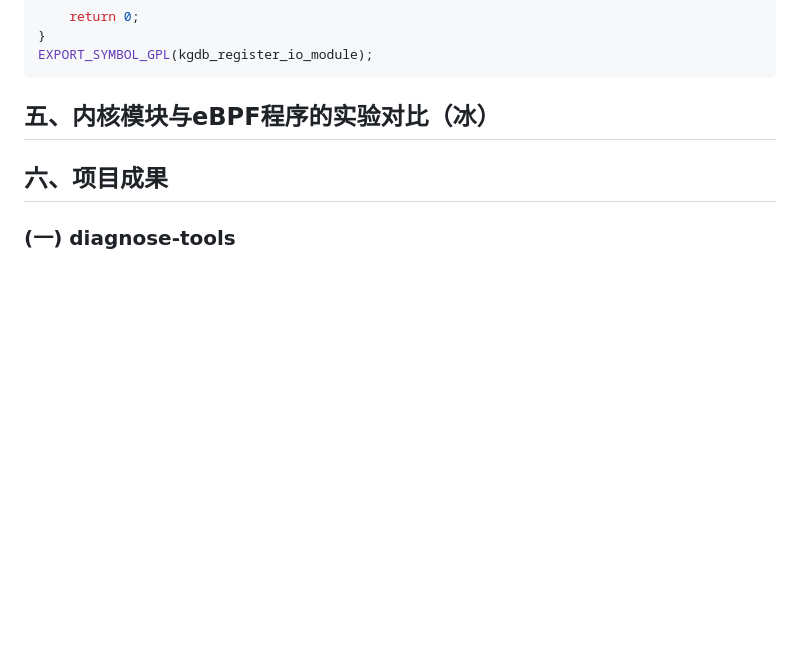
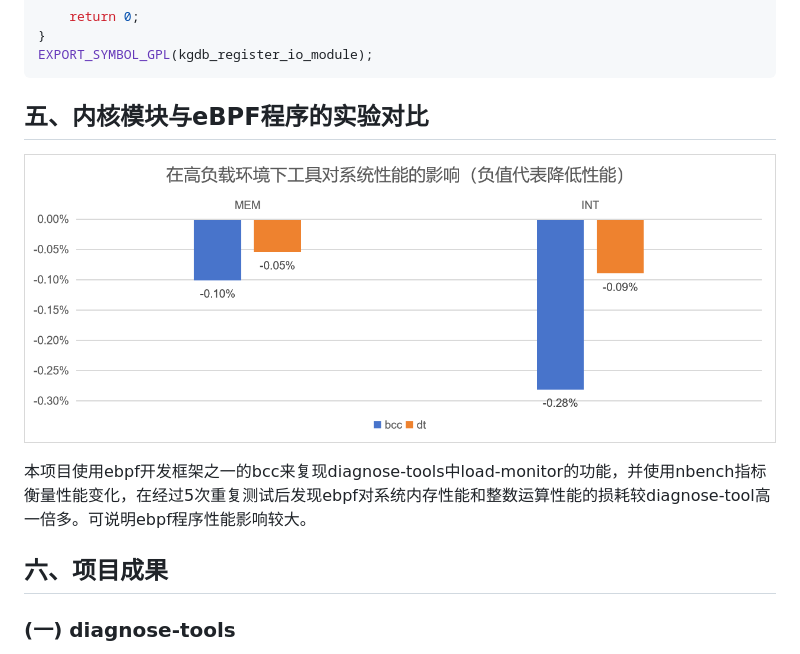
Before and after one commit to zhangzihengya/oscomp-diagnose-tools, a Markdown page: 决赛技术报告.md, the part around the change. Drawn GitHub-style; blank space fills up the shorter version.

````diff
--- a/决赛技术报告.md
+++ b/决赛技术报告.md
@@ -652,7 +652,11 @@ EXPORT_SYMBOL_GPL(kgdb_register_io_module);
 ```
 
 
-## 五、内核模块与eBPF程序的实验对比（冰）
+## 五、内核模块与eBPF程序的实验对比
+
+![ebpf与diagnose-tools性能影响对比](images/dtVSebpf.png)
+
+本项目使用ebpf开发框架之一的bcc来复现diagnose-tools中load-monitor的功能，并使用nbench指标衡量性能变化，在经过5次重复测试后发现ebpf对系统内存性能和整数运算性能的损耗较diagnose-tool高一倍多。可说明ebpf程序性能影响较大。
 
 ## 六、项目成果
 
````
